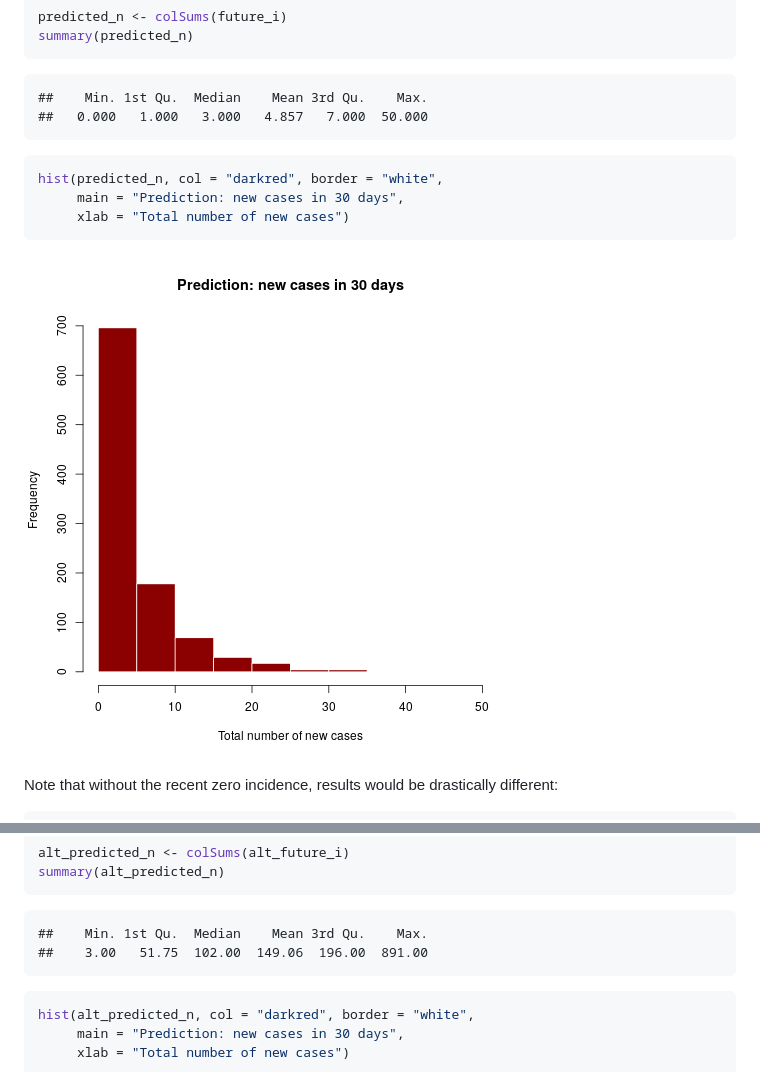
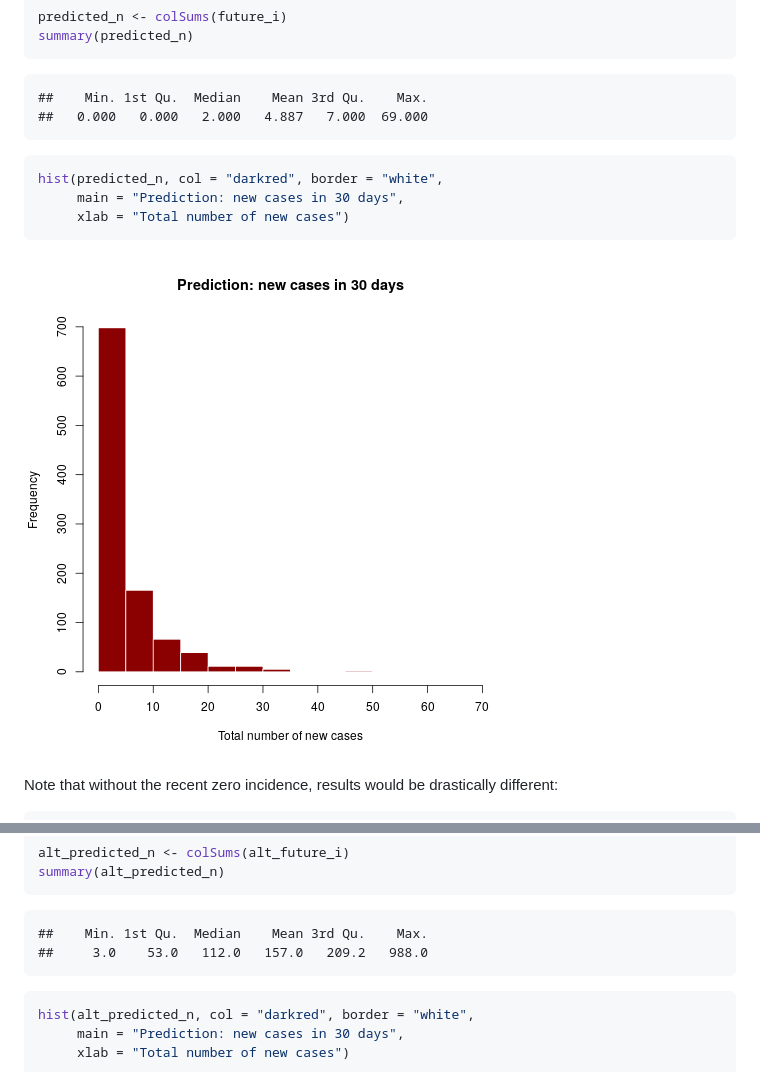
Before and after one commit to reconhub/earlyR, a Markdown page: README.md, 2 parts joined by grey strips. Rendered like a GitHub page; pictures changed too: figure/pred_size-1.png.

````diff
--- a/README.md
+++ b/README.md
@@ -325,7 +325,7 @@ summary(predicted_n)
 
 ```
 ##    Min. 1st Qu.  Median    Mean 3rd Qu.    Max.
-##   0.000   1.000   3.000   4.857   7.000  50.000
+##   0.000   0.000   2.000   4.887   7.000  69.000
 ```
 
 ```r
@@ -404,7 +404,7 @@ summary(alt_predicted_n)
 
 ```
 ##    Min. 1st Qu.  Median    Mean 3rd Qu.    Max.
-##    3.00   51.75  102.00  149.06  196.00  891.00
+##     3.0    53.0   112.0   157.0   209.2   988.0
 ```
 
 ```r
````
Also changed, not shown: other parts of README.md (+11 -11 lines), figure/alternative-1.png, figure/alternative-2.png, figure/alternative-3.png (added), figure/sample_R-1.png.
